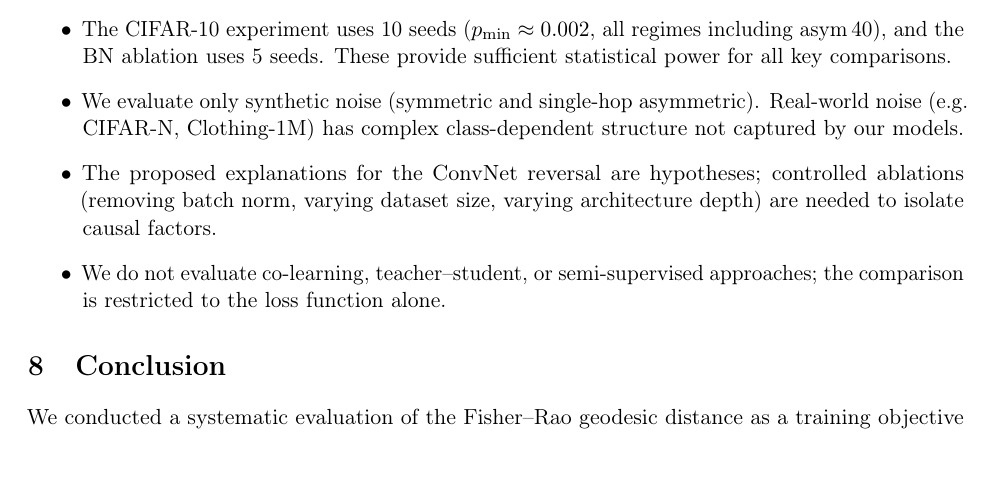
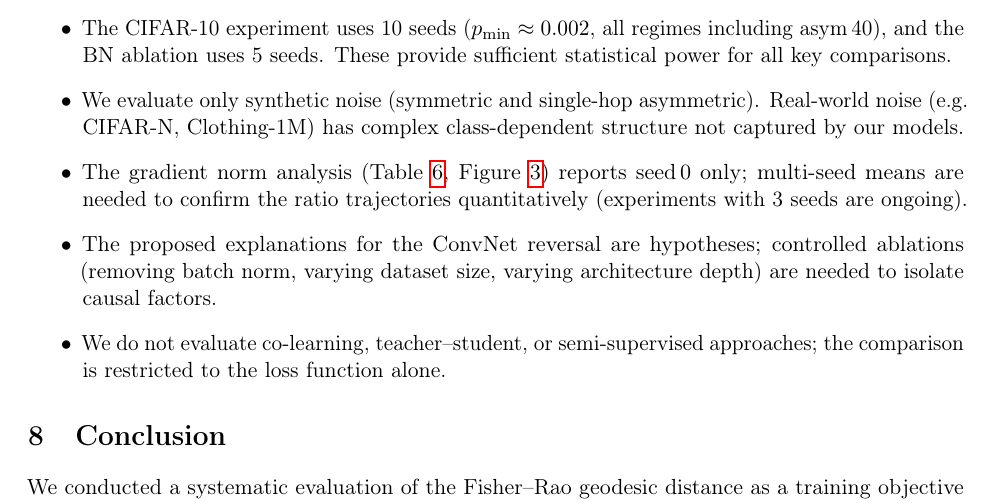
Before and after one commit to mbottoni/fisher-rao-ml, a LaTeX paper (reports/fr_noisy_labels.tex): part of page 12 of 15, cut so that both start at the same text. Compiled offline with pdfLaTeX.

Commit message:
Direction 1: add gradient norm seed limitation note

```diff
--- a/reports/fr_noisy_labels.tex
+++ b/reports/fr_noisy_labels.tex
@@ -799,6 +799,10 @@ symmetric/asymmetric label noise model of \citet{ghosh2017robust}.
   \item We evaluate only synthetic noise (symmetric and single-hop asymmetric).
     Real-world noise (e.g.\ CIFAR-N, Clothing-1M) has complex class-dependent
     structure not captured by our models.
+  \item The gradient norm analysis (Table~\ref{tab:grad_ratio},
+    Figure~\ref{fig:grad_ratio}) reports seed\,0 only; multi-seed means are
+    needed to confirm the ratio trajectories quantitatively (experiments with
+    3 seeds are ongoing).
   \item The proposed explanations for the ConvNet reversal are hypotheses;
     controlled ablations (removing batch norm, varying dataset size, varying
     architecture depth) are needed to isolate causal factors.
```
